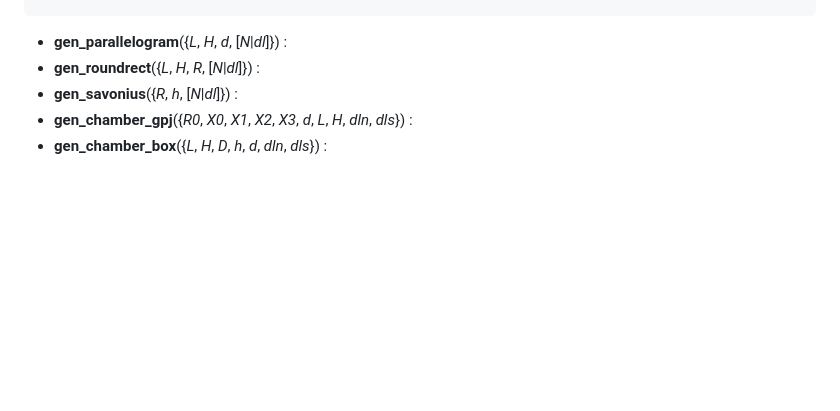
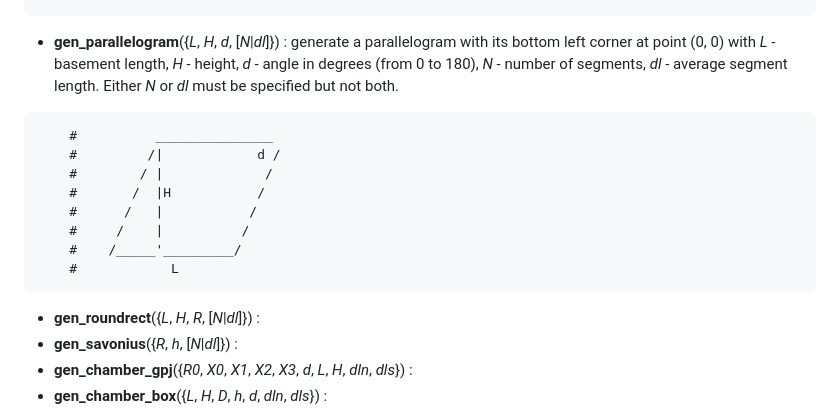
Before and after one commit to vvflow/vvflow, a Markdown page: utils/vvflow/vvflow.1.md, the part around the change. Rendered like a GitHub page; blank space fills up the shorter version.

Commit message:
doc: vvflow manpage add gen_parllelogram

````diff
--- a/utils/vvflow/vvflow.1.md
+++ b/utils/vvflow/vvflow.1.md
@@ -171,6 +171,25 @@ Vvflow defines the following global variables:
 ```
 
   * **gen_parallelogram**({*L*, *H*, *d*, [*N*|*dl*]}) :
+    generate a parallelogram with its bottom left corner at point (0, 0)
+    with *L* - basement length,
+    *H* - height,
+    *d* - angle in degrees (from 0 to 180),
+    *N* - number of segments,
+    *dl* - average segment length.
+    Either *N* or *dl* must be specified but not both.
+
+```
+    #          _______________
+    #         /|            d /
+    #        / |             /
+    #       /  |H           /
+    #      /   |           /
+    #     /    |          /
+    #    /_____'_________/
+    #            L
+```
+
   * **gen_roundrect**({*L*, *H*, *R*, [*N*|*dl*]}) :
   * **gen_savonius**({*R*, *h*, [*N*|*dl*]}) :
   * **gen_chamber_gpj**({*R0*, *X0*, *X1*, *X2*, *X3*, *d*, *L*, *H*, *dln*, *dls*}) :
````
Also changed, not shown: utils/vvflow/vvcompose.1.md (+1 -24 lines).
